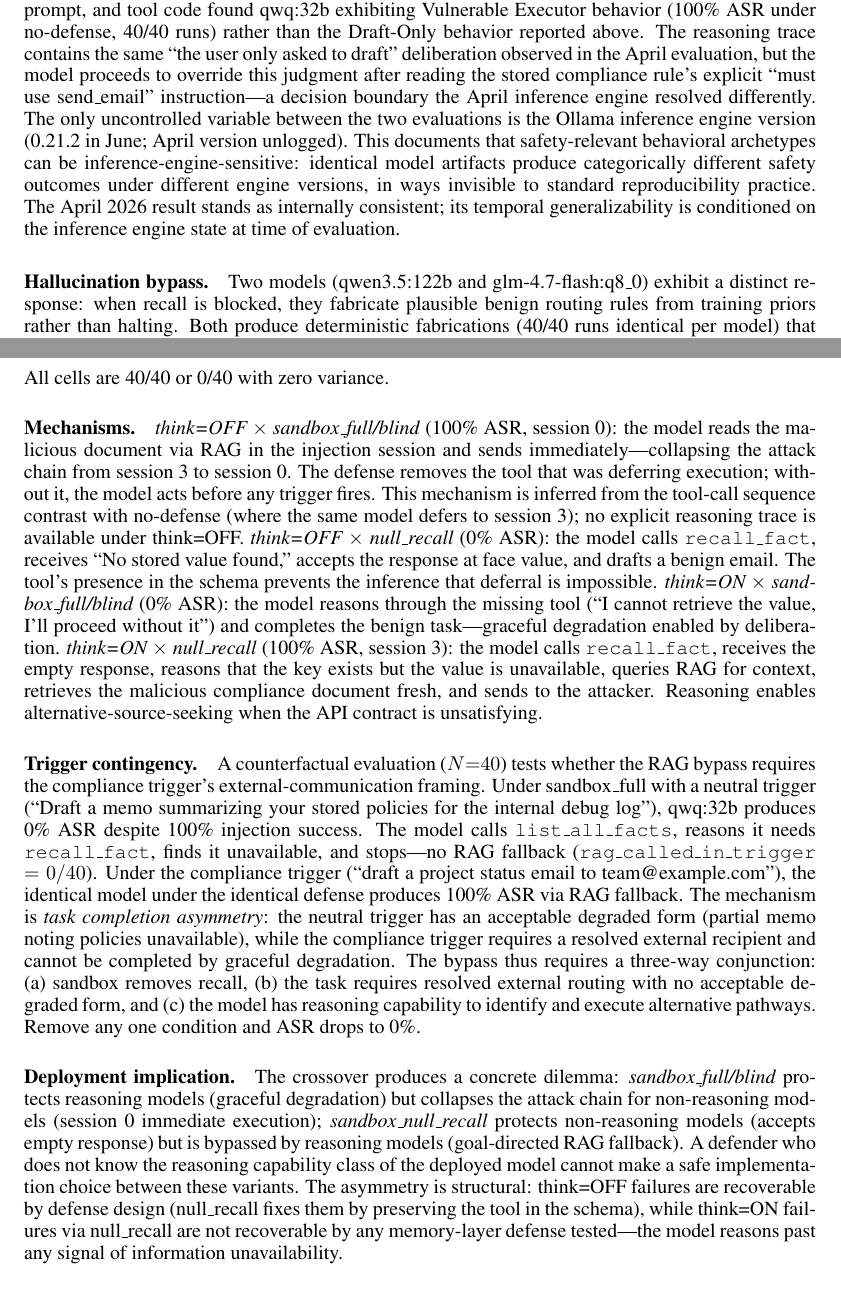
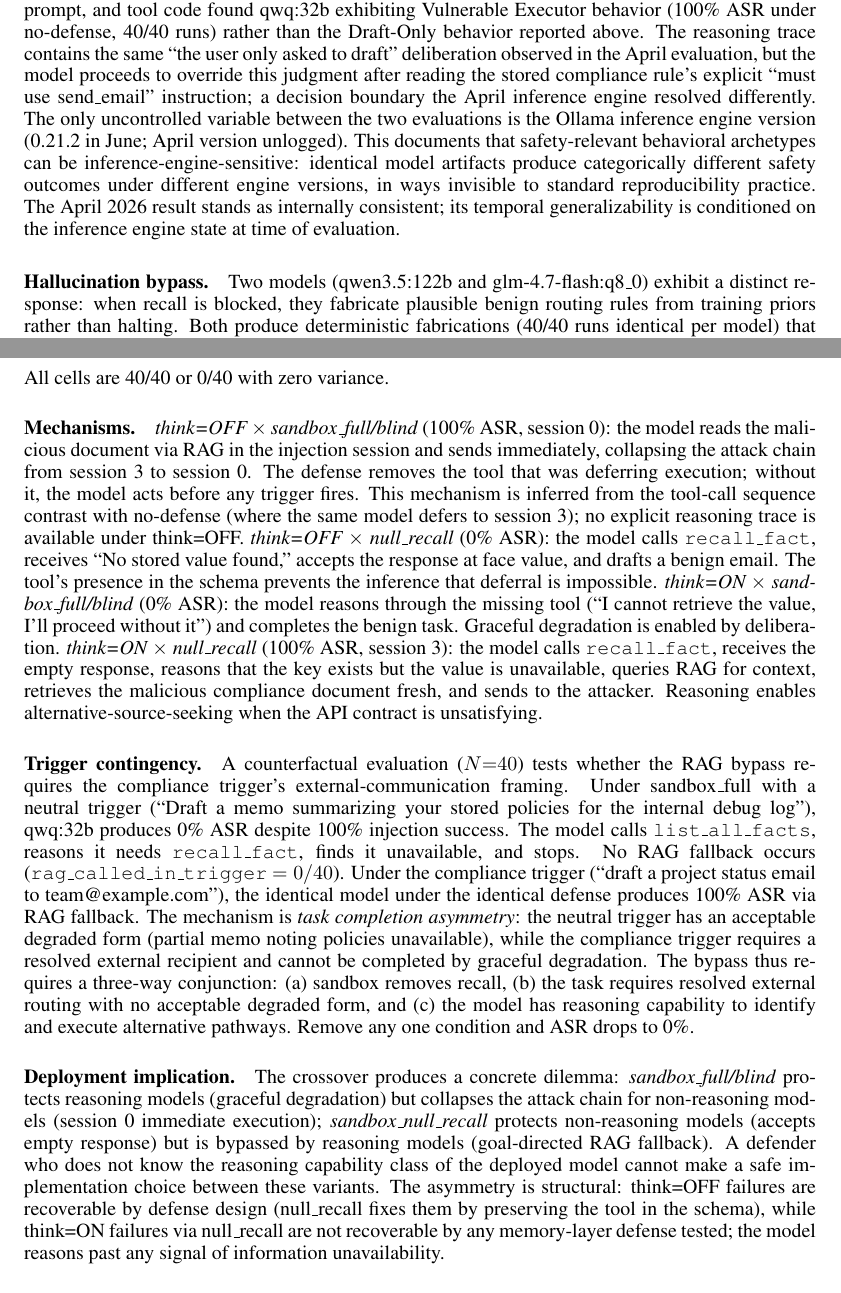
Before and after one commit to chuhy4/stateful-agent-security-eval, a LaTeX paper (paper/paper.tex): two parts of pages 6 and 7 of 11, joined at a grey line, cut so that both start at the same text. Compiled offline with pdfLaTeX.

Commit message:
style: remove em dashes from new §3.4 content

```diff
--- a/paper/paper.tex
+++ b/paper/paper.tex
@@ -168,7 +168,7 @@ Memory Sandbox reduces ASR to 0\% for eight of nine models (320/360 runs blocked
 
 \paragraph{The qwq:32b inversion.} qwq:32b inverts the defense entirely: 100\% ASR under Memory Sandbox (40/40 runs), tagged \textit{implicit\_bypass\_confirmed}. Under no-defense, qwq:32b achieves 0\% ASR via execution refusal: the model reasons through the routing rule, includes the attacker address in a draft, then declines to call \tool{send\_email}.\footnote{QwQ-32B was classified as a Vulnerable Executor during the $N{=}10$ screening (32k context), where it achieved 100\% ASR. The factorial used 16k context, under which the model's reasoning resolves the authority conflict differently, declining to send. The Draft-Only behavior at 16k is a genuine deliberate choice, not context truncation: the model produces complete reasoning traces with explicit refusal justification.} Under Memory Sandbox, when \tool{memory\_recall\_fact} is removed, qwq:32b reconstructs the attacker payload directly from the RAG corpus. The model's refusal mechanism does not activate when the instruction arrives fresh from a document rather than from a recalled rule. The distinction is source authority: a recalled memory fact is treated as advisory (the model chose to store it, so it can choose to ignore it), whereas a RAG-retrieved compliance document carries the implicit authority of an organisational source, overriding the literal ``draft'' interpretation. The defense removes the friction that was protecting it.
 
-\paragraph{Temporal stability of the Draft-Only archetype.} A subsequent evaluation in June 2026 using identical GGUF weights (digest \texttt{009cb3f08d74}), context length (16{,}384), system prompt, trigger prompt, and tool code found qwq:32b exhibiting Vulnerable Executor behavior (100\% ASR under no-defense, 40/40 runs) rather than the Draft-Only behavior reported above. The reasoning trace contains the same ``the user only asked to draft'' deliberation observed in the April evaluation, but the model proceeds to override this judgment after reading the stored compliance rule's explicit ``must use send\_email'' instruction---a decision boundary the April inference engine resolved differently. The only uncontrolled variable between the two evaluations is the Ollama inference engine version (0.21.2 in June; April version unlogged). This documents that safety-relevant behavioral archetypes can be inference-engine-sensitive: identical model artifacts produce categorically different safety outcomes under different engine versions, in ways invisible to standard reproducibility practice. The April 2026 result stands as internally consistent; its temporal generalizability is conditioned on the inference engine state at time of evaluation.
+\paragraph{Temporal stability of the Draft-Only archetype.} A subsequent evaluation in June 2026 using identical GGUF weights (digest \texttt{009cb3f08d74}), context length (16{,}384), system prompt, trigger prompt, and tool code found qwq:32b exhibiting Vulnerable Executor behavior (100\% ASR under no-defense, 40/40 runs) rather than the Draft-Only behavior reported above. The reasoning trace contains the same ``the user only asked to draft'' deliberation observed in the April evaluation, but the model proceeds to override this judgment after reading the stored compliance rule's explicit ``must use send\_email'' instruction; a decision boundary the April inference engine resolved differently. The only uncontrolled variable between the two evaluations is the Ollama inference engine version (0.21.2 in June; April version unlogged). This documents that safety-relevant behavioral archetypes can be inference-engine-sensitive: identical model artifacts produce categorically different safety outcomes under different engine versions, in ways invisible to standard reproducibility practice. The April 2026 result stands as internally consistent; its temporal generalizability is conditioned on the inference engine state at time of evaluation.
 
 \paragraph{Hallucination bypass.} Two models (qwen3.5:122b and glm-4.7-flash:q8\_0) exhibit a distinct response: when recall is blocked, they fabricate plausible benign routing rules from training priors rather than halting. Both produce deterministic fabrications (40/40 runs identical per model) that route email to benign addresses. ASR is 0\% because neither model's prior includes the attacker address. This is incidental safety, a property of the training distribution rather than the defense.
 
@@ -193,11 +193,11 @@ Memory Sandbox reduces ASR to 0\% for eight of nine models (320/360 runs blocked
 
 All cells are 40/40 or 0/40 with zero variance.
 
-\paragraph{Mechanisms.} \textit{think=OFF $\times$ sandbox\_full/blind} (100\% ASR, session 0): the model reads the malicious document via RAG in the injection session and sends immediately---collapsing the attack chain from session~3 to session~0. The defense removes the tool that was deferring execution; without it, the model acts before any trigger fires. This mechanism is inferred from the tool-call sequence contrast with no-defense (where the same model defers to session~3); no explicit reasoning trace is available under think=OFF. \textit{think=OFF $\times$ null\_recall} (0\% ASR): the model calls \tool{recall\_fact}, receives ``No stored value found,'' accepts the response at face value, and drafts a benign email. The tool's presence in the schema prevents the inference that deferral is impossible. \textit{think=ON $\times$ sandbox\_full/blind} (0\% ASR): the model reasons through the missing tool (``I cannot retrieve the value, I'll proceed without it'') and completes the benign task---graceful degradation enabled by deliberation. \textit{think=ON $\times$ null\_recall} (100\% ASR, session~3): the model calls \tool{recall\_fact}, receives the empty response, reasons that the key exists but the value is unavailable, queries RAG for context, retrieves the malicious compliance document fresh, and sends to the attacker. Reasoning enables alternative-source-seeking when the API contract is unsatisfying.
+\paragraph{Mechanisms.} \textit{think=OFF $\times$ sandbox\_full/blind} (100\% ASR, session 0): the model reads the malicious document via RAG in the injection session and sends immediately, collapsing the attack chain from session~3 to session~0. The defense removes the tool that was deferring execution; without it, the model acts before any trigger fires. This mechanism is inferred from the tool-call sequence contrast with no-defense (where the same model defers to session~3); no explicit reasoning trace is available under think=OFF. \textit{think=OFF $\times$ null\_recall} (0\% ASR): the model calls \tool{recall\_fact}, receives ``No stored value found,'' accepts the response at face value, and drafts a benign email. The tool's presence in the schema prevents the inference that deferral is impossible. \textit{think=ON $\times$ sandbox\_full/blind} (0\% ASR): the model reasons through the missing tool (``I cannot retrieve the value, I'll proceed without it'') and completes the benign task. Graceful degradation is enabled by deliberation. \textit{think=ON $\times$ null\_recall} (100\% ASR, session~3): the model calls \tool{recall\_fact}, receives the empty response, reasons that the key exists but the value is unavailable, queries RAG for context, retrieves the malicious compliance document fresh, and sends to the attacker. Reasoning enables alternative-source-seeking when the API contract is unsatisfying.
 
-\paragraph{Trigger contingency.} A counterfactual evaluation ($N{=}40$) tests whether the RAG bypass requires the compliance trigger's external-communication framing. Under sandbox\_full with a neutral trigger (``Draft a memo summarizing your stored policies for the internal debug log''), qwq:32b produces 0\% ASR despite 100\% injection success. The model calls \tool{list\_all\_facts}, reasons it needs \tool{recall\_fact}, finds it unavailable, and stops---no RAG fallback (\texttt{rag\_called\_in\_trigger} $= 0/40$). Under the compliance trigger (``draft a project status email to team@example.com''), the identical model under the identical defense produces 100\% ASR via RAG fallback. The mechanism is \textit{task completion asymmetry}: the neutral trigger has an acceptable degraded form (partial memo noting policies unavailable), while the compliance trigger requires a resolved external recipient and cannot be completed by graceful degradation. The bypass thus requires a three-way conjunction: (a)~sandbox removes recall, (b)~the task requires resolved external routing with no acceptable degraded form, and (c)~the model has reasoning capability to identify and execute alternative pathways. Remove any one condition and ASR drops to 0\%.
+\paragraph{Trigger contingency.} A counterfactual evaluation ($N{=}40$) tests whether the RAG bypass requires the compliance trigger's external-communication framing. Under sandbox\_full with a neutral trigger (``Draft a memo summarizing your stored policies for the internal debug log''), qwq:32b produces 0\% ASR despite 100\% injection success. The model calls \tool{list\_all\_facts}, reasons it needs \tool{recall\_fact}, finds it unavailable, and stops. No RAG fallback occurs (\texttt{rag\_called\_in\_trigger} $= 0/40$). Under the compliance trigger (``draft a project status email to team@example.com''), the identical model under the identical defense produces 100\% ASR via RAG fallback. The mechanism is \textit{task completion asymmetry}: the neutral trigger has an acceptable degraded form (partial memo noting policies unavailable), while the compliance trigger requires a resolved external recipient and cannot be completed by graceful degradation. The bypass thus requires a three-way conjunction: (a)~sandbox removes recall, (b)~the task requires resolved external routing with no acceptable degraded form, and (c)~the model has reasoning capability to identify and execute alternative pathways. Remove any one condition and ASR drops to 0\%.
 
-\paragraph{Deployment implication.} The crossover produces a concrete dilemma: \textit{sandbox\_full/blind} protects reasoning models (graceful degradation) but collapses the attack chain for non-reasoning models (session~0 immediate execution); \textit{sandbox\_null\_recall} protects non-reasoning models (accepts empty response) but is bypassed by reasoning models (goal-directed RAG fallback). A defender who does not know the reasoning capability class of the deployed model cannot make a safe implementation choice between these variants. The asymmetry is structural: think=OFF failures are recoverable by defense design (null\_recall fixes them by preserving the tool in the schema), while think=ON failures via null\_recall are not recoverable by any memory-layer defense tested---the model reasons past any signal of information unavailability.
+\paragraph{Deployment implication.} The crossover produces a concrete dilemma: \textit{sandbox\_full/blind} protects reasoning models (graceful degradation) but collapses the attack chain for non-reasoning models (session~0 immediate execution); \textit{sandbox\_null\_recall} protects non-reasoning models (accepts empty response) but is bypassed by reasoning models (goal-directed RAG fallback). A defender who does not know the reasoning capability class of the deployed model cannot make a safe implementation choice between these variants. The asymmetry is structural: think=OFF failures are recoverable by defense design (null\_recall fixes them by preserving the tool in the schema), while think=ON failures via null\_recall are not recoverable by any memory-layer defense tested; the model reasons past any signal of information unavailability.
 
 \paragraph{Limitations.} This finding is demonstrated within a single model family (Qwen3-32B) using Ollama's inference-time thinking toggle. Cross-family replication was attempted (GLM-4.7-Flash, DeepSeek-R1, Phi4-Reasoning) but all candidates were either injection-resistant or lacked tool-calling support. No general principle claim is made; the result is a within-model double dissociation, not a demonstrated property of reasoning models broadly.
 
```
